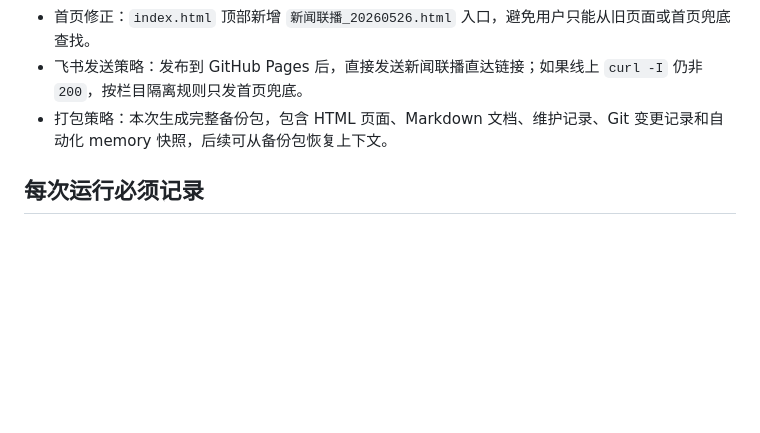
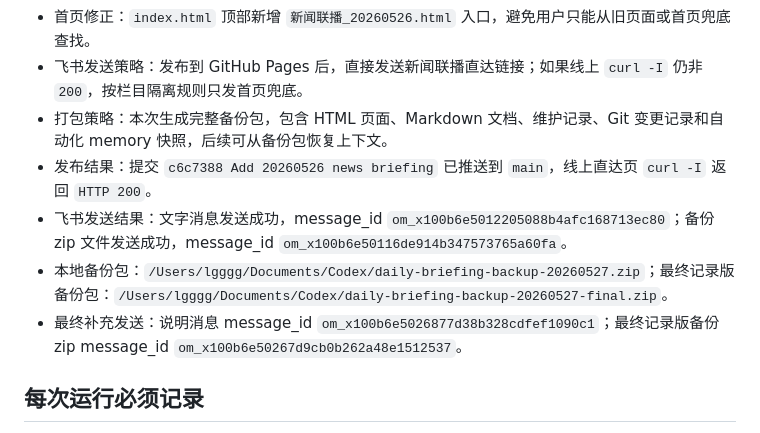
Before and after one commit to lizhenming008-dev/-, a Markdown page: 自动化维护记录.md, the part around the change. GitHub-like rendering; blank space fills up the shorter version.

Commit message:
Record 20260526 news delivery

```diff
--- a/自动化维护记录.md
+++ b/自动化维护记录.md
@@ -59,6 +59,10 @@
 - 首页修正：`index.html` 顶部新增 `新闻联播_20260526.html` 入口，避免用户只能从旧页面或首页兜底查找。
 - 飞书发送策略：发布到 GitHub Pages 后，直接发送新闻联播直达链接；如果线上 `curl -I` 仍非 `200`，按栏目隔离规则只发首页兜底。
 - 打包策略：本次生成完整备份包，包含 HTML 页面、Markdown 文档、维护记录、Git 变更记录和自动化 memory 快照，后续可从备份包恢复上下文。
+- 发布结果：提交 `c6c7388 Add 20260526 news briefing` 已推送到 `main`，线上直达页 `curl -I` 返回 `HTTP 200`。
+- 飞书发送结果：文字消息发送成功，message_id `om_x100b6e5012205088b4afc168713ec80`；备份 zip 文件发送成功，message_id `om_x100b6e50116de914b347573765a60fa`。
+- 本地备份包：`/Users/lgggg/Documents/Codex/daily-briefing-backup-20260527.zip`；最终记录版备份包：`/Users/lgggg/Documents/Codex/daily-briefing-backup-20260527-final.zip`。
+- 最终补充发送：说明消息 message_id `om_x100b6e5026877d38b328cdfef1090c1`；最终记录版备份 zip message_id `om_x100b6e50267d9cb0b262a48e1512537`。
 
 ## 每次运行必须记录
 
```
